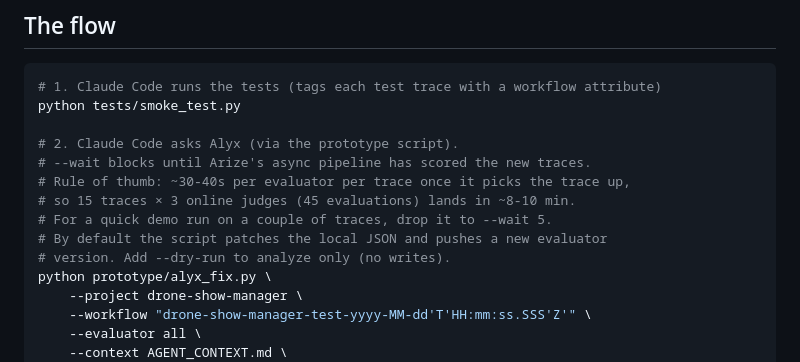
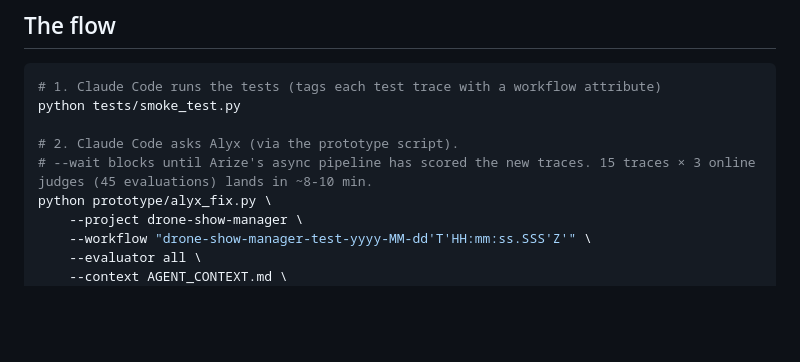
Before and after one commit to sunkickr/drone-show-manager, a Markdown page: prototype/README.md, the part around the change. GitHub-like rendering; blank space fills up the shorter version.

```diff
--- a/prototype/README.md
+++ b/prototype/README.md
@@ -11,12 +11,7 @@ The script accepts the same CLI shape the real command would expose, fetches rec
 python tests/smoke_test.py
 
 # 2. Claude Code asks Alyx (via the prototype script).
-# --wait blocks until Arize's async pipeline has scored the new traces.
-# Rule of thumb: ~30-40s per evaluator per trace once it picks the trace up,
-# so 15 traces × 3 online judges (45 evaluations) lands in ~8-10 min.
-# For a quick demo run on a couple of traces, drop it to --wait 5.
-# By default the script patches the local JSON and pushes a new evaluator
-# version. Add --dry-run to analyze only (no writes).
+# --wait blocks until Arize's async pipeline has scored the new traces. 15 traces × 3 online judges (45 evaluations) lands in ~8-10 min.
 python prototype/alyx_fix.py \
     --project drone-show-manager \
     --workflow "drone-show-manager-test-yyyy-MM-dd'T'HH:mm:ss.SSS'Z'" \
```
